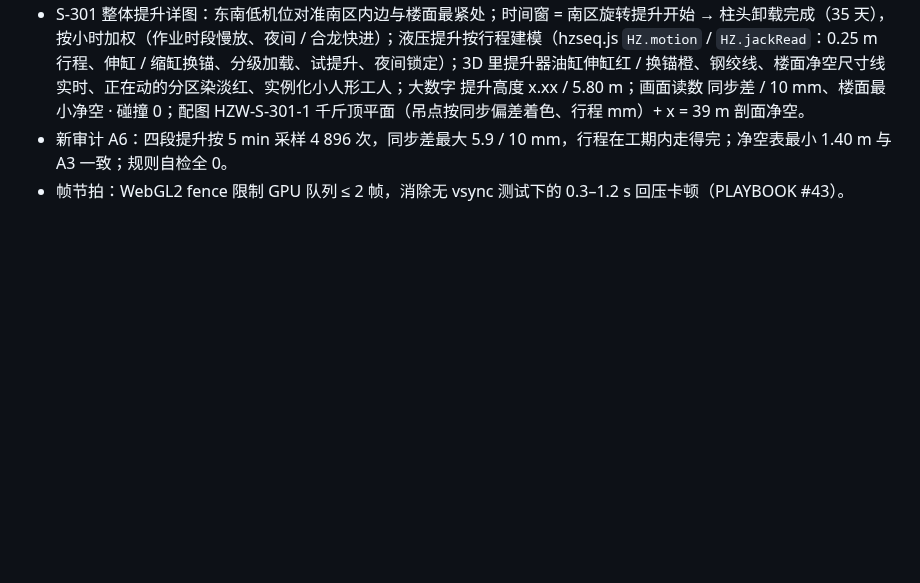
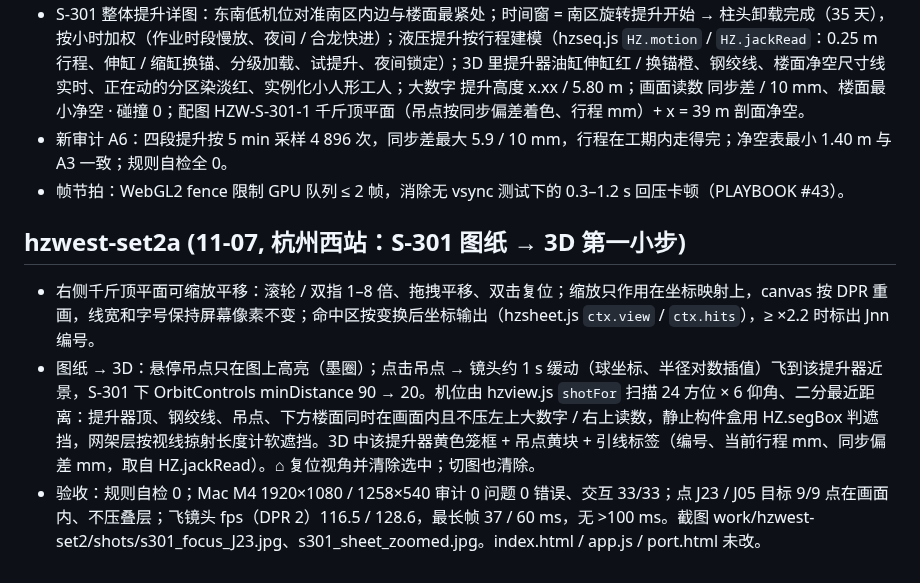
Before and after one commit to changrong996-droid/osaka-castle-3d, a Markdown page: goal/CHANGELOG.md, the part around the change. GitHub-like rendering; blank space fills up the shorter version.

Commit message:
goal mode: goal/CHANGELOG.md

```diff
--- a/goal/CHANGELOG.md
+++ b/goal/CHANGELOG.md
@@ -240,3 +240,8 @@
 - S-301 整体提升详图：东南低机位对准南区内边与楼面最紧处；时间窗 = 南区旋转提升开始 → 柱头卸载完成（35 天），按小时加权（作业时段慢放、夜间 / 合龙快进）；液压提升按行程建模（hzseq.js `HZ.motion` / `HZ.jackRead`：0.25 m 行程、伸缸 / 缩缸换锚、分级加载、试提升、夜间锁定）；3D 里提升器油缸伸缸红 / 换锚橙、钢绞线、楼面净空尺寸线实时、正在动的分区染淡红、实例化小人形工人；大数字 提升高度 x.xx / 5.80 m；画面读数 同步差 / 10 mm、楼面最小净空 · 碰撞 0；配图 HZW-S-301-1 千斤顶平面（吊点按同步偏差着色、行程 mm）+ x = 39 m 剖面净空。
 - 新审计 A6：四段提升按 5 min 采样 4 896 次，同步差最大 5.9 / 10 mm，行程在工期内走得完；净空表最小 1.40 m 与 A3 一致；规则自检全 0。
 - 帧节拍：WebGL2 fence 限制 GPU 队列 ≤ 2 帧，消除无 vsync 测试下的 0.3–1.2 s 回压卡顿（PLAYBOOK #43）。
+
+## hzwest-set2a (11-07, 杭州西站：S-301 图纸 → 3D 第一小步)
+- 右侧千斤顶平面可缩放平移：滚轮 / 双指 1–8 倍、拖拽平移、双击复位；缩放只作用在坐标映射上，canvas 按 DPR 重画，线宽和字号保持屏幕像素不变；命中区按变换后坐标输出（hzsheet.js `ctx.view` / `ctx.hits`），≥ ×2.2 时标出 Jnn 编号。
+- 图纸 → 3D：悬停吊点只在图上高亮（墨圈）；点击吊点 → 镜头约 1 s 缓动（球坐标、半径对数插值）飞到该提升器近景，S-301 下 OrbitControls minDistance 90 → 20。机位由 hzview.js `shotFor` 扫描 24 方位 × 6 仰角、二分最近距离：提升器顶、钢绞线、吊点、下方楼面同时在画面内且不压左上大数字 / 右上读数，静止构件盒用 HZ.segBox 判遮挡，网架层按视线掠射长度计软遮挡。3D 中该提升器黄色笼框 + 吊点黄块 + 引线标签（编号、当前行程 mm、同步偏差 mm，取自 HZ.jackRead）。⌂ 复位视角并清除选中；切图也清除。
+- 验收：规则自检 0；Mac M4 1920×1080 / 1258×540 审计 0 问题 0 错误、交互 33/33；点 J23 / J05 目标 9/9 点在画面内、不压叠层；飞镜头 fps（DPR 2）116.5 / 128.6，最长帧 37 / 60 ms，无 >100 ms。截图 work/hzwest-set2/shots/s301_focus_J23.jpg、s301_sheet_zoomed.jpg。index.html / app.js / port.html 未改。
```
